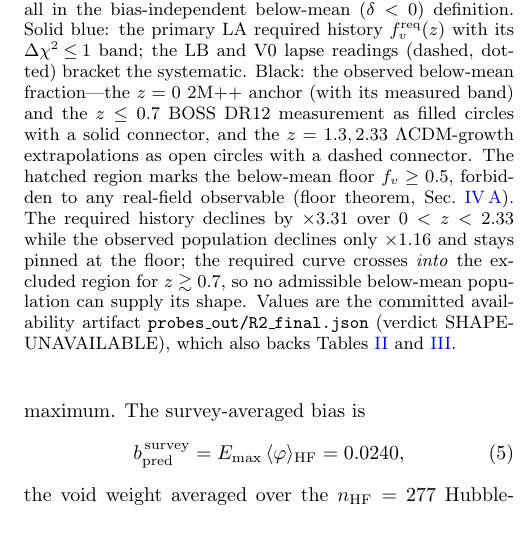
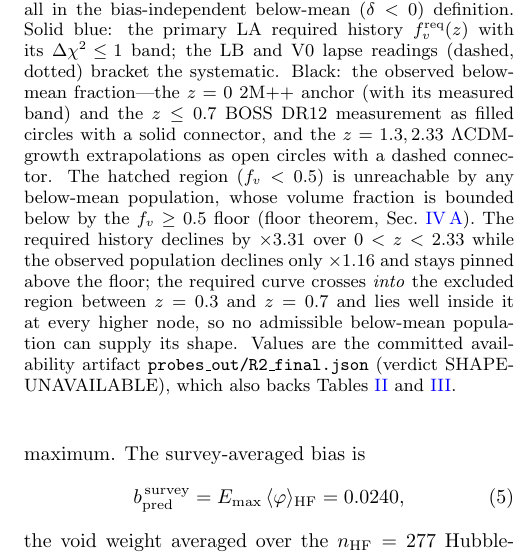
Before and after one commit to szhygulin/free-history-timescape, a LaTeX paper (free-history-timescape.tex): part of one column of page 6 of 11, cut so that both start at the same text, the shorter picture padded with empty space. Compiled offline with pdfLaTeX.

Commit message:
paper: fix figure caption — hatched region is f_v<0.5 (unreachable by below-mean populations); crossing lies between z=0.3 and 0.7

```diff
--- a/free-history-timescape.tex
+++ b/free-history-timescape.tex
@@ -461,11 +461,13 @@ LB and V0 lapse readings (dashed, dotted) bracket the systematic. Black: the
 observed below-mean fraction---the $z=0$ 2M$++$ anchor (with its measured band)
 and the $z\le0.7$ BOSS DR12 measurement as filled circles with a solid connector,
 and the $z=1.3,2.33$ $\Lcdm$-growth extrapolations as open circles with a dashed
-connector. The hatched region marks the below-mean floor $f_v\ge0.5$, forbidden to
-any real-field observable (floor theorem, Sec.~\ref{subsec:availability}). The
+connector. The hatched region ($f_v<0.5$) is unreachable by any below-mean
+population, whose volume fraction is bounded below by the $f_v\ge0.5$ floor
+(floor theorem, Sec.~\ref{subsec:availability}). The
 required history declines by $\times3.31$ over $0<z<2.33$ while the observed
-population declines only $\times1.16$ and stays pinned at the floor; the required
-curve crosses \emph{into} the excluded region for $z\gtrsim0.7$, so no admissible
+population declines only $\times1.16$ and stays pinned above the floor; the
+required curve crosses \emph{into} the excluded region between $z=0.3$ and
+$z=0.7$ and lies well inside it at every higher node, so no admissible
 below-mean population can supply its shape. Values are the committed availability
 artifact \texttt{probes\_out/R2\_final.json} (verdict SHAPE-UNAVAILABLE), which
 also backs Tables~\ref{tab:fvnodes} and~\ref{tab:decline}.}
```
